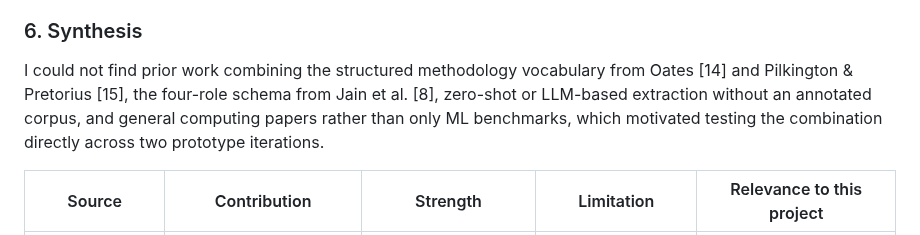
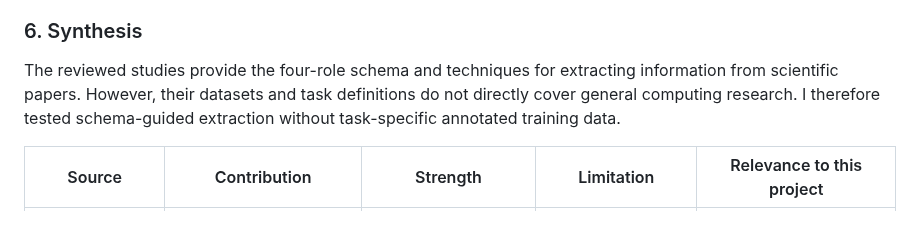
Before and after one commit to sanemat/uol-fp, a Markdown page: report4/report.md, the part around the change. Rendered like a GitHub page.

Commit message:
docs: shorten report4 literature review synthesis

```diff
--- a/report4/report.md
+++ b/report4/report.md
@@ -151,7 +151,7 @@ Structured extraction with LLMs is an established research approach. Dagdelen et
 
 ### 6. Synthesis
 
-I could not find prior work combining the structured methodology vocabulary from Oates [14] and Pilkington & Pretorius [15], the four-role schema from Jain et al. [8], zero-shot or LLM-based extraction without an annotated corpus, and general computing papers rather than only ML benchmarks, which motivated testing the combination directly across two prototype iterations.
+The reviewed studies provide the four-role schema and techniques for extracting information from scientific papers. However, their datasets and task definitions do not directly cover general computing research. I therefore tested schema-guided extraction without task-specific annotated training data.
 
 | Source | Contribution | Strength | Limitation | Relevance to this project |
 |---|---|---|---|---|
```
